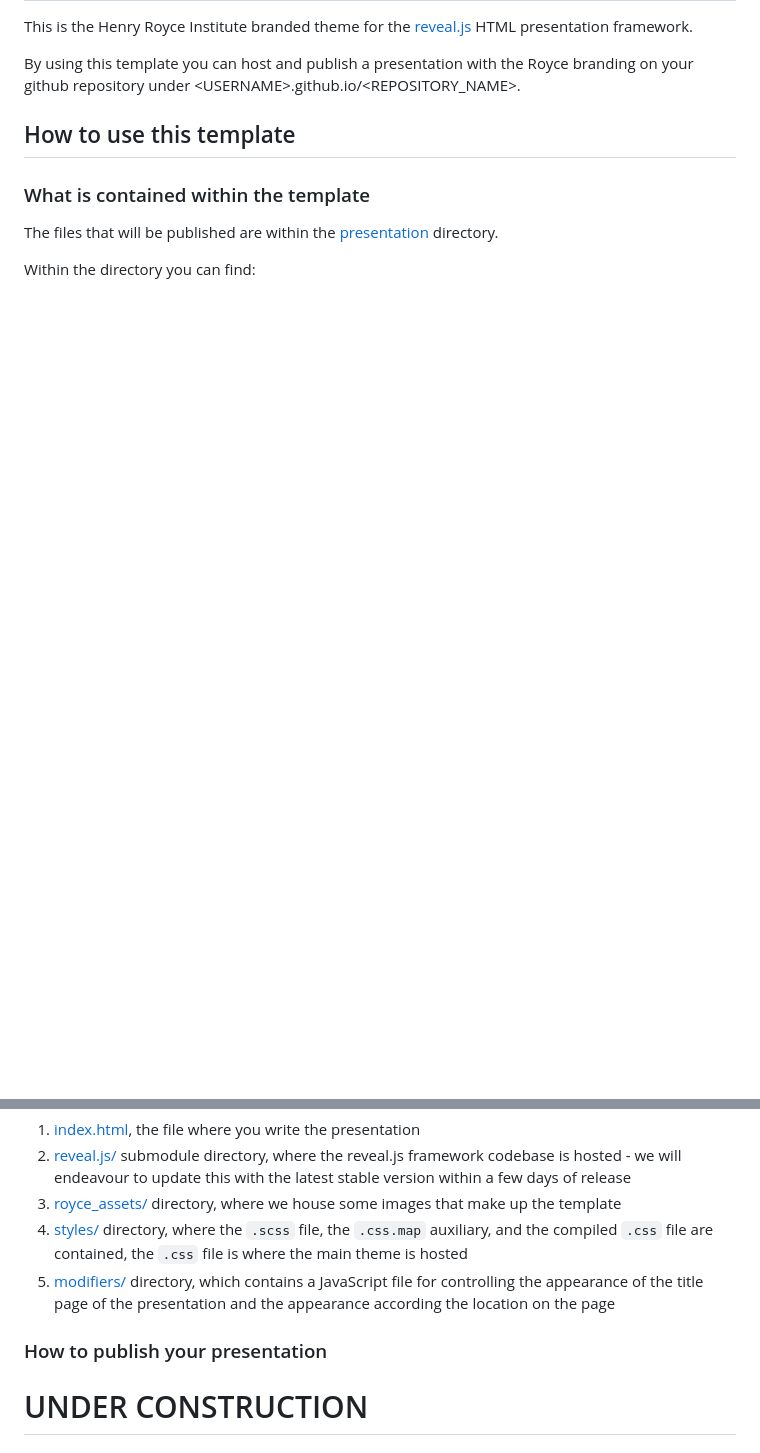
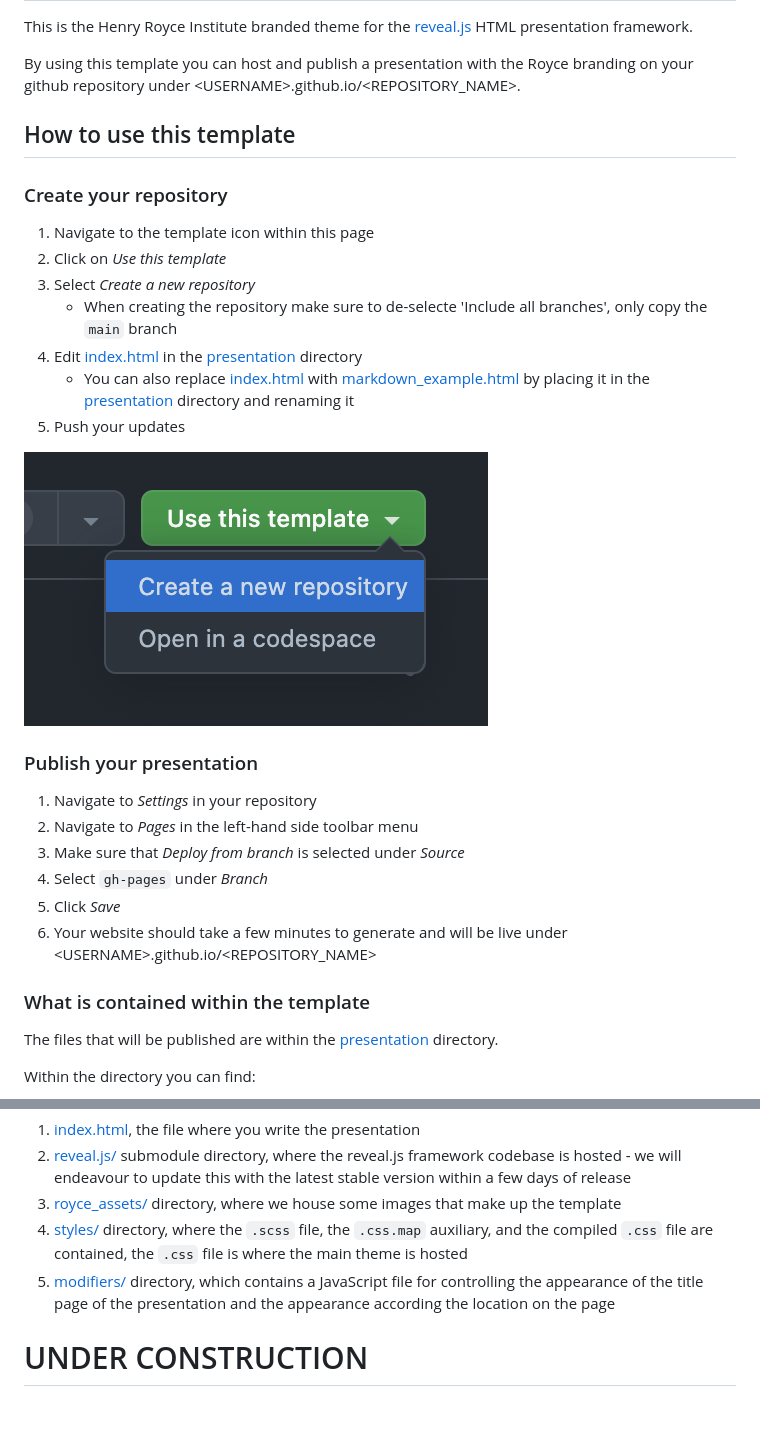
Before and after one commit to royce-data/royce-reveal-presentation-template, a Markdown page: README.md, 2 parts joined by grey strips. GitHub-like rendering; pictures changed too: repo_images/use_template_create_repo_github.png (added); blank space fills up the shorter version.

```diff
--- a/README.md
+++ b/README.md
@@ -5,6 +5,28 @@ This is the Henry Royce Institute branded theme for the [reveal.js](https://reve
 By using this template you can host and publish a presentation with the Royce branding on your github repository under \<USERNAME\>.github.io/\<REPOSITORY_NAME\>.
 
 ## How to use this template
+
+### Create your repository
+
+1. Navigate to the template icon within this page
+2. Click on *Use this template*
+3. Select *Create a new repository*
+   - When creating the repository make sure to de-selecte 'Include all branches', only copy the `main` branch
+4. Edit [index.html](./presentation/index.html) in the [presentation](./presentation/) directory
+   - You can also replace [index.html](./presentation/index.html) with [markdown_example.html](./example_resources/markdown_example.html) by placing it in the [presentation](./presentation/) directory and renaming it
+5. Push your updates
+
+![](./repo_images/use_template_create_repo_github.png)
+
+### Publish your presentation
+
+1. Navigate to *Settings* in your repository
+2. Navigate to *Pages* in the left-hand side toolbar menu
+3. Make sure that *Deploy from branch* is selected under *Source*
+4. Select `gh-pages` under *Branch*
+5. Click *Save*
+6. Your website should take a few minutes to generate and will be live under \<USERNAME\>.github.io/\<REPOSITORY_NAME\>
+
 
 ### What is contained within the template
 
@@ -17,11 +39,6 @@ Within the directory you can find:
 3. [royce_assets/](./presentation/royce_assets/) directory, where we house some images that make up the template
 4. [styles/](./presentation/styles/) directory, where the `.scss` file, the `.css.map` auxiliary, and the compiled `.css` file are contained, the `.css` file is where the main theme is hosted
 5. [modifiers/](/presentation/modifiers/) directory, which contains a JavaScript file for controlling the appearance of the title page of the presentation and the appearance according the location on the page
-
-
-
-### How to publish your presentation
-
 
 # UNDER CONSTRUCTION
 ## How to modify this template
```
Also changed, not shown: repo_images/github_sidemenu_pages.png (added).
